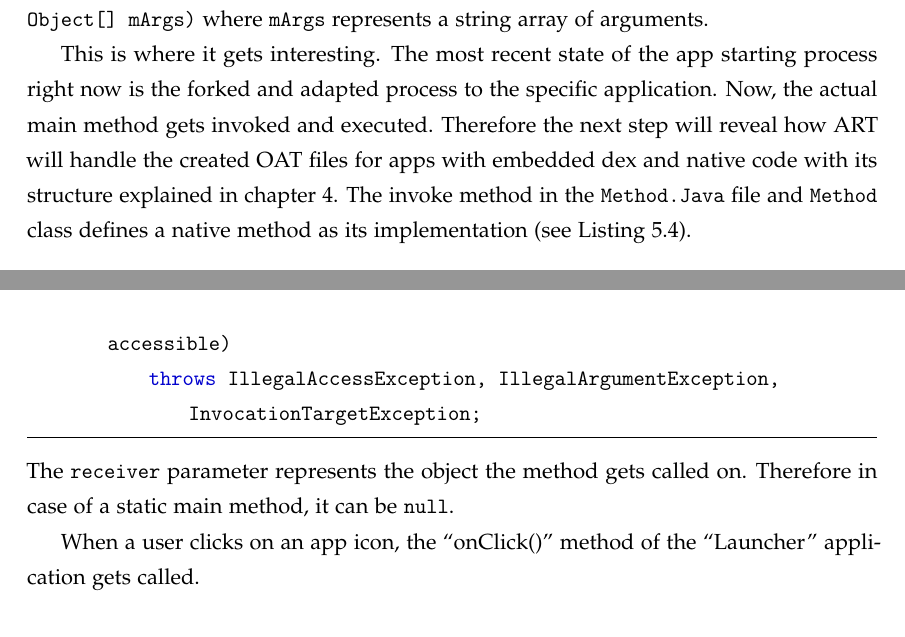
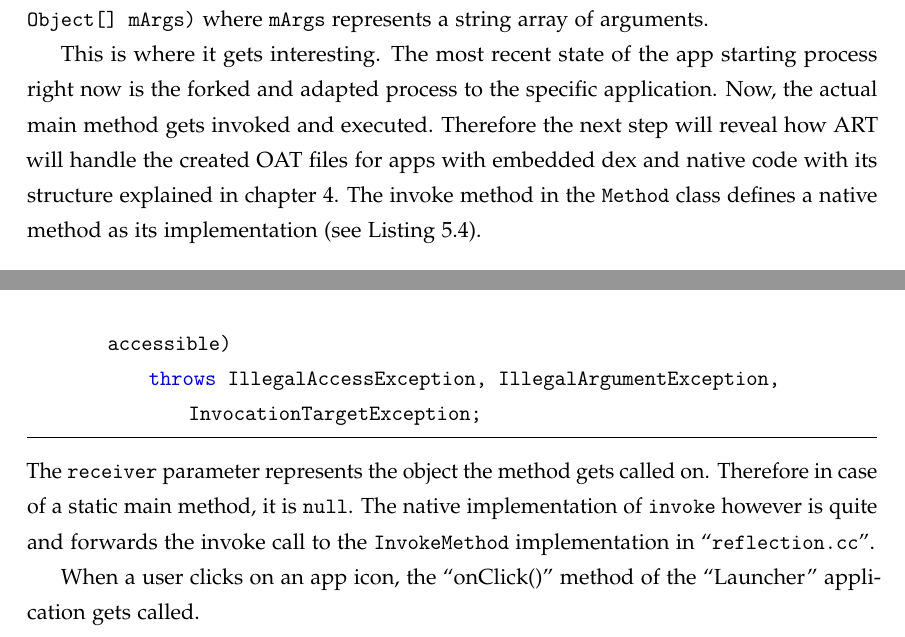
Before and after one commit to sschleemilch/master-thesis, a LaTeX thesis (Latex/main.tex, which reads Latex/chapters/05_art_internals_app_execution.tex): two parts of pages 33 and 34 of 39, joined at a grey line, cut so that both start at the same text. Compiled offline with pdfLaTeX.

Commit message:
Too small

```diff
--- a/Latex/chapters/05_art_internals_app_execution.tex
+++ b/Latex/chapters/05_art_internals_app_execution.tex
@@ -228,11 +228,14 @@ arguments.
 This is where it gets interesting. The most recent state of the app starting process
 right now is the forked and adapted process to the specific application. Now, the actual main
 method gets invoked and executed. Therefore the next step will reveal how ART will handle the
-created OAT files for apps with embedded dex and native code with its structure explained in \autoref{chapter:art_internals_app_executable_format}. The invoke method in the \code{Method.Java}
-file and \code{Method} class defines a native method as its implementation (see \autoref{method_invoke}).
+created OAT files for apps with embedded dex and native code with its structure explained in \autoref{chapter:art_internals_app_executable_format}. The invoke method in the \code{Method} class defines a native method as its implementation (see \autoref{method_invoke}).
 \lstinputlisting[language=Java, caption=Method Invoke Native Signature, label=method_invoke,firstline=370, lastline=376]{"code/Method.java"}
 The \code{receiver} parameter represents the object the method gets called on. Therefore
-in case of a static main method, it can be \code{null}.
+in case of a static main method, it is \code{null}. The native implementation of \code{invoke}
+however is quite and forwards the invoke call to the \code{InvokeMethod} implementation in
+``\code{reflection.cc}''.
+
+
 
 
 
```
